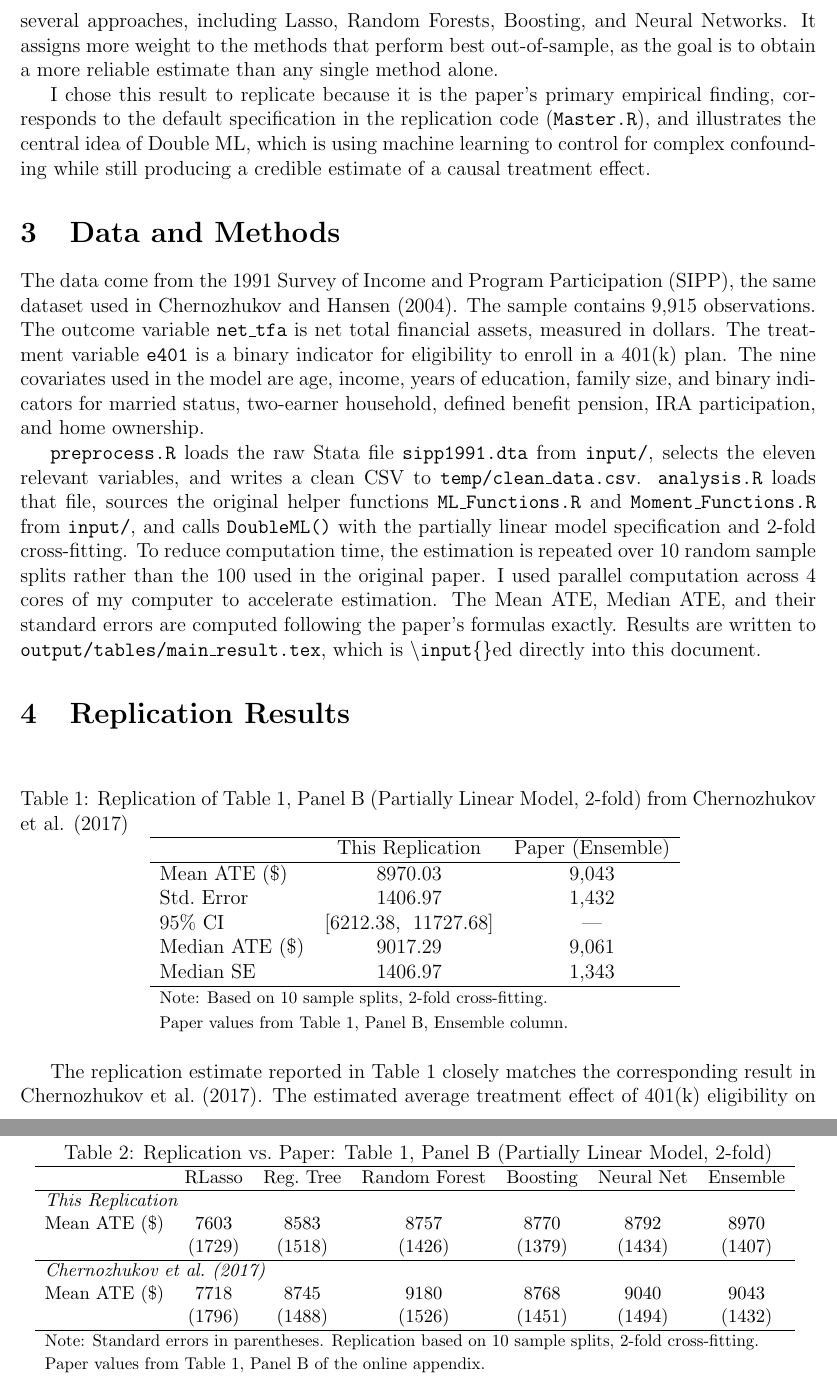
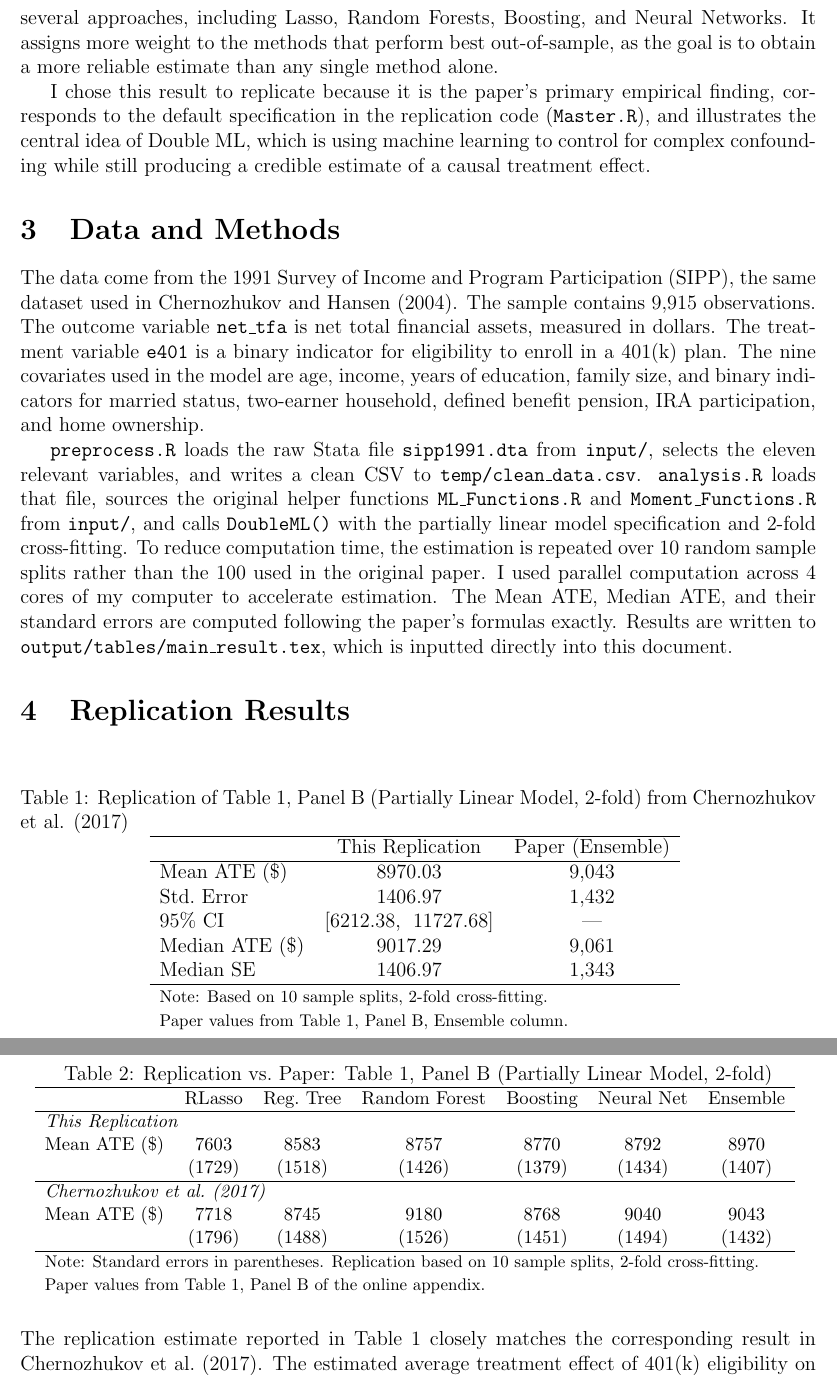
Before and after one commit to AceRamboxzxzxz/replication-chernozhukov-2017, a LaTeX document (paper/paper.tex, which reads output/tables/main_result.tex): two parts of pages 2 and 3 of 4, joined at a grey line, cut so that both start at the same text. Compiled offline with pdfLaTeX.

Commit message:
Fix table float placement and spacing

```diff
--- a/output/tables/main_result.tex
+++ b/output/tables/main_result.tex
@@ -1,4 +1,4 @@
-\begin{table}[h]
+\begin{table}[H]
 \centering
 \caption{Replication of Table 1, Panel B (Partially Linear Model, 2-fold) from Chernozhukov et al. (2017)}
 \begin{tabular}{lcc}
--- a/paper/paper.tex
+++ b/paper/paper.tex
@@ -3,6 +3,7 @@
 \usepackage{graphicx}
 \usepackage{booktabs}
 \usepackage{amsmath}
+\usepackage{float}
 
 \title{Replicating Table 1, Panel B from\\Chernozhukov et al.\ (2017)}
 \author{Aaron Chotzen-Jenner}
@@ -84,8 +85,7 @@ cross-fitting. To reduce computation time, the estimation is repeated over
 I used parallel computation across 4 cores of my computer to accelerate
 estimation. The Mean ATE, Median ATE, and their standard errors are computed
 following the paper's formulas exactly. Results are written to
-\texttt{output/tables/main\_result.tex}, which is \texttt{\textbackslash input\{\}}ed
-directly into this document.
+\texttt{output/tables/main\_result.tex}, which is inputted directly into this document.
 
 \section{Replication Results}
 
@@ -93,7 +93,7 @@ directly into this document.
 
 \input{../output/tables/comparison\_table.tex}
 
-The replication estimate reported in Table 1 closely matches the
+\noindent The replication estimate reported in Table 1 closely matches the
 corresponding result in Chernozhukov et al.\ (2017). The estimated average
 treatment effect of 401(k) eligibility on net financial assets is very
 similar to the published estimate, and the associated standard errors are
```
Also changed, not shown: output/tables/comparison_table.tex (+1 -1 lines), paper/paper.pdf.
